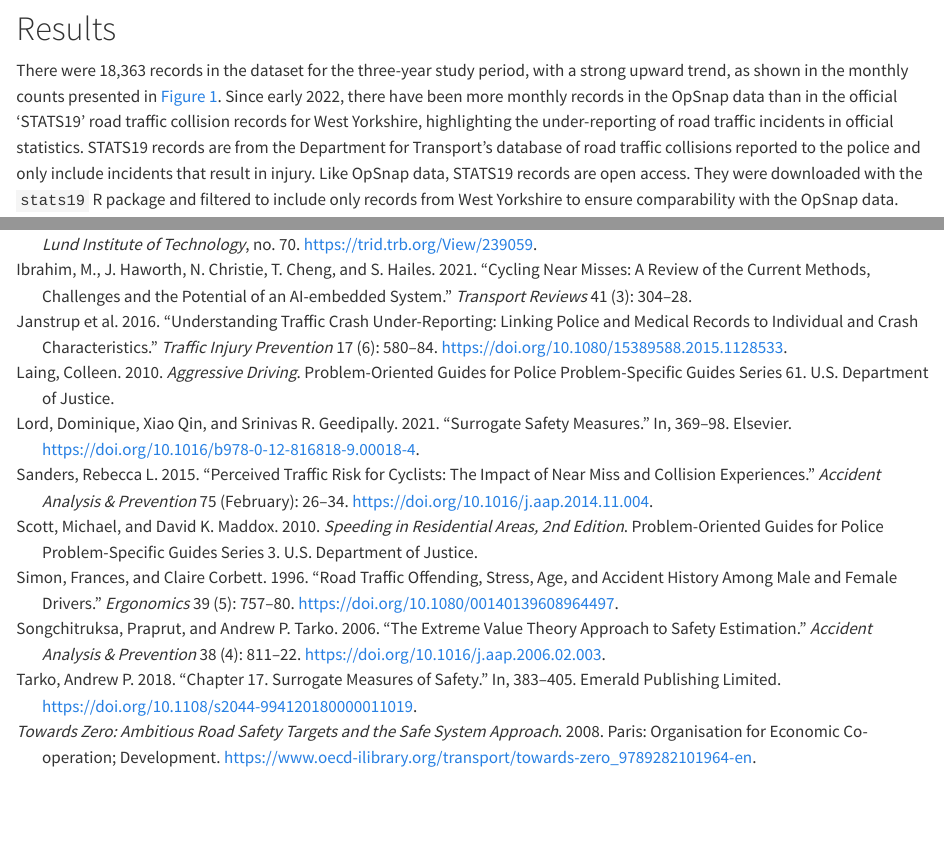
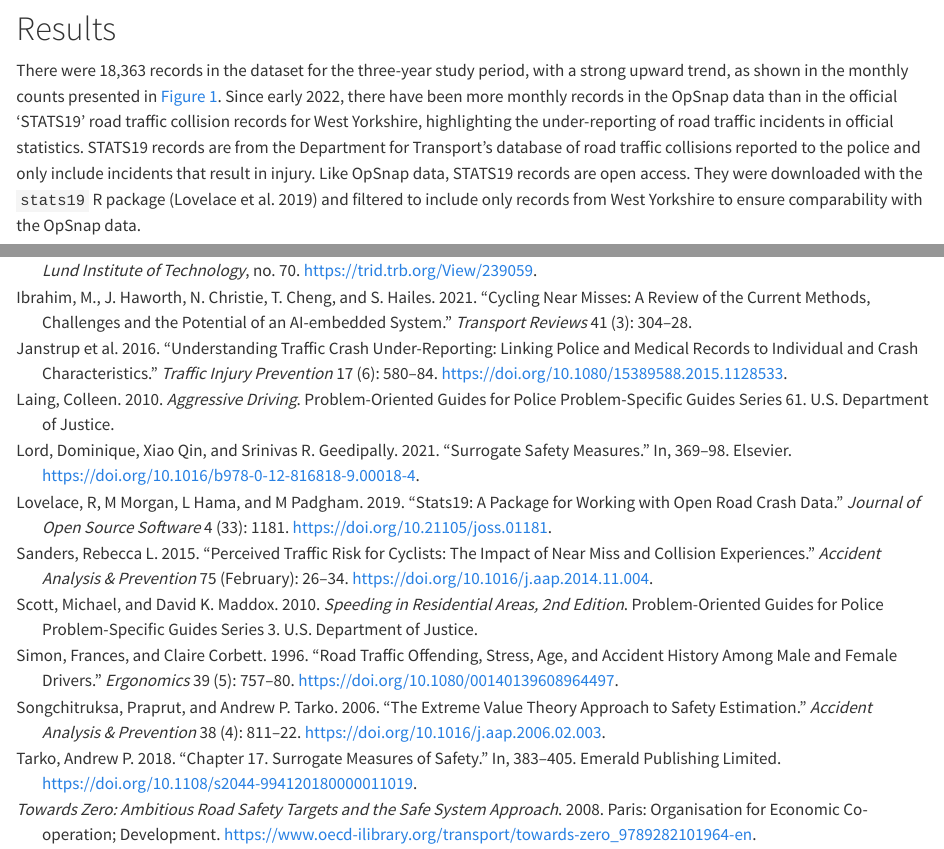
Before and after one commit to ITSLeeds/opsnap, a Quarto document (paper.qmd): the page in a window 1100 px wide, from 3630 px down, and a second part further down, joined at a grey line. Rendered offline with R 4.5, knitr and Pandoc in place of Quarto, with nearby package versions; some code elsewhere in the file could not run offline.

Commit message:
Update with STATS19 ref

````diff
--- a/paper.qmd
+++ b/paper.qmd
@@ -409,7 +409,7 @@ There were `r nrow(d_all) |> scales::number(big.mark = ",")` records in the data
 Since early 2022, there have been more monthly records in the OpSnap data than in the official 'STATS19' road traffic collision records for West Yorkshire, highlighting the under-reporting of road traffic incidents in official statistics.
 STATS19 records are from the Department for Transport's database of road traffic collisions reported to the police and only include incidents that result in injury.
 Like OpSnap data, STATS19 records are open access.
-They were downloaded with the `stats19` R package  and filtered to include only records from West Yorkshire to ensure comparability with the OpSnap data.
+They were downloaded with the `stats19` R package [@lovelace2019] and filtered to include only records from West Yorkshire to ensure comparability with the OpSnap data.
 
 ```{r}
 #| label: fig-time
--- a/references.bib
+++ b/references.bib
@@ -175,3 +175,17 @@
 	number = {70},
 	url = {https://trid.trb.org/View/239059}
 }
+
+@article{lovelace2019,
+	title = {stats19: A package for working with open road crash data},
+	author = {Lovelace, R and Morgan, M and Hama, L and Padgham, M},
+	year = {2019},
+	month = {01},
+	date = {2019-01-16},
+	journal = {Journal of Open Source Software},
+	pages = {1181},
+	volume = {4},
+	number = {33},
+	doi = {10.21105/joss.01181},
+	url = {http://dx.doi.org/10.21105/joss.01181}
+}
````
Also changed, not shown: 1 other file.
